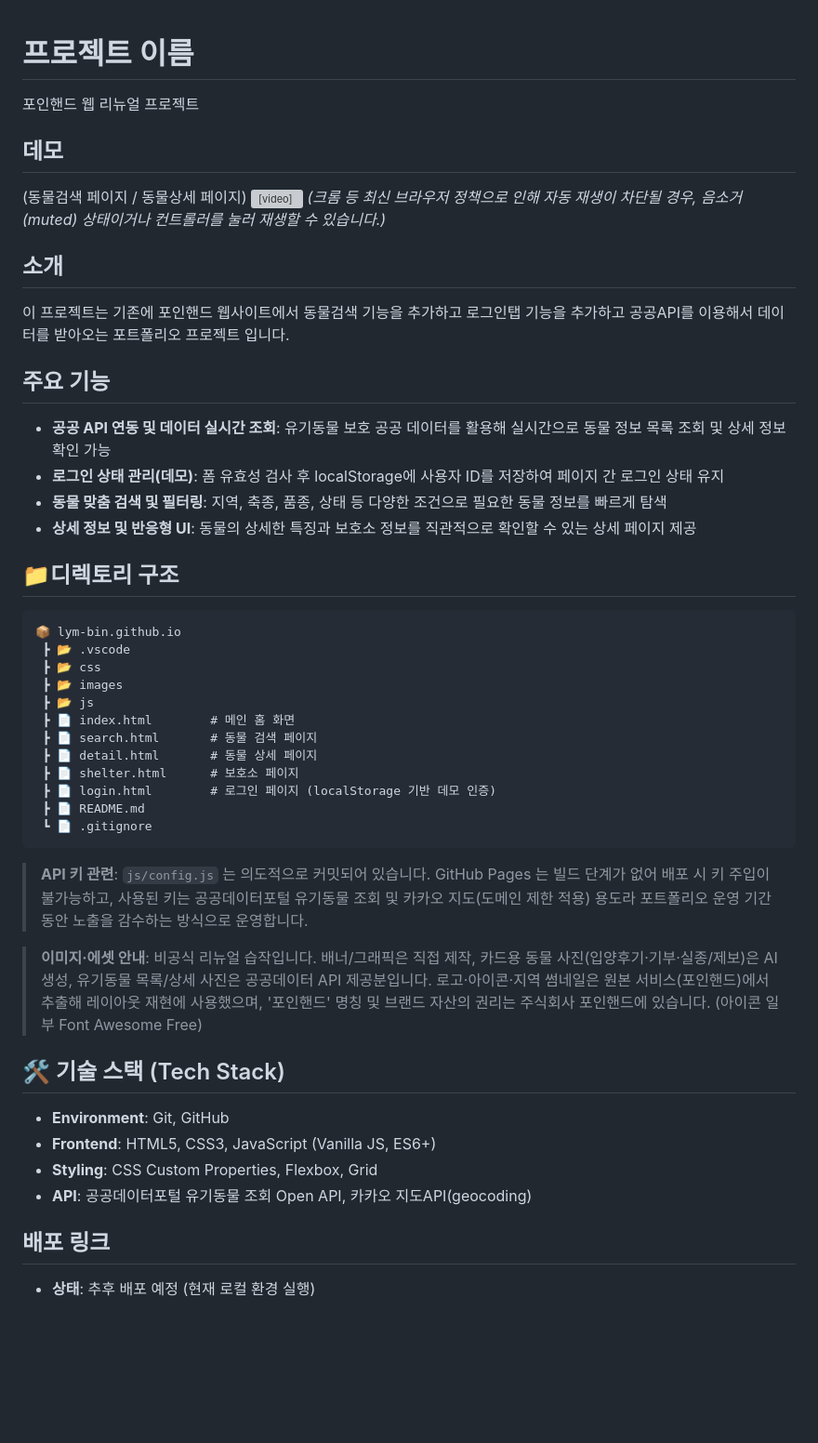
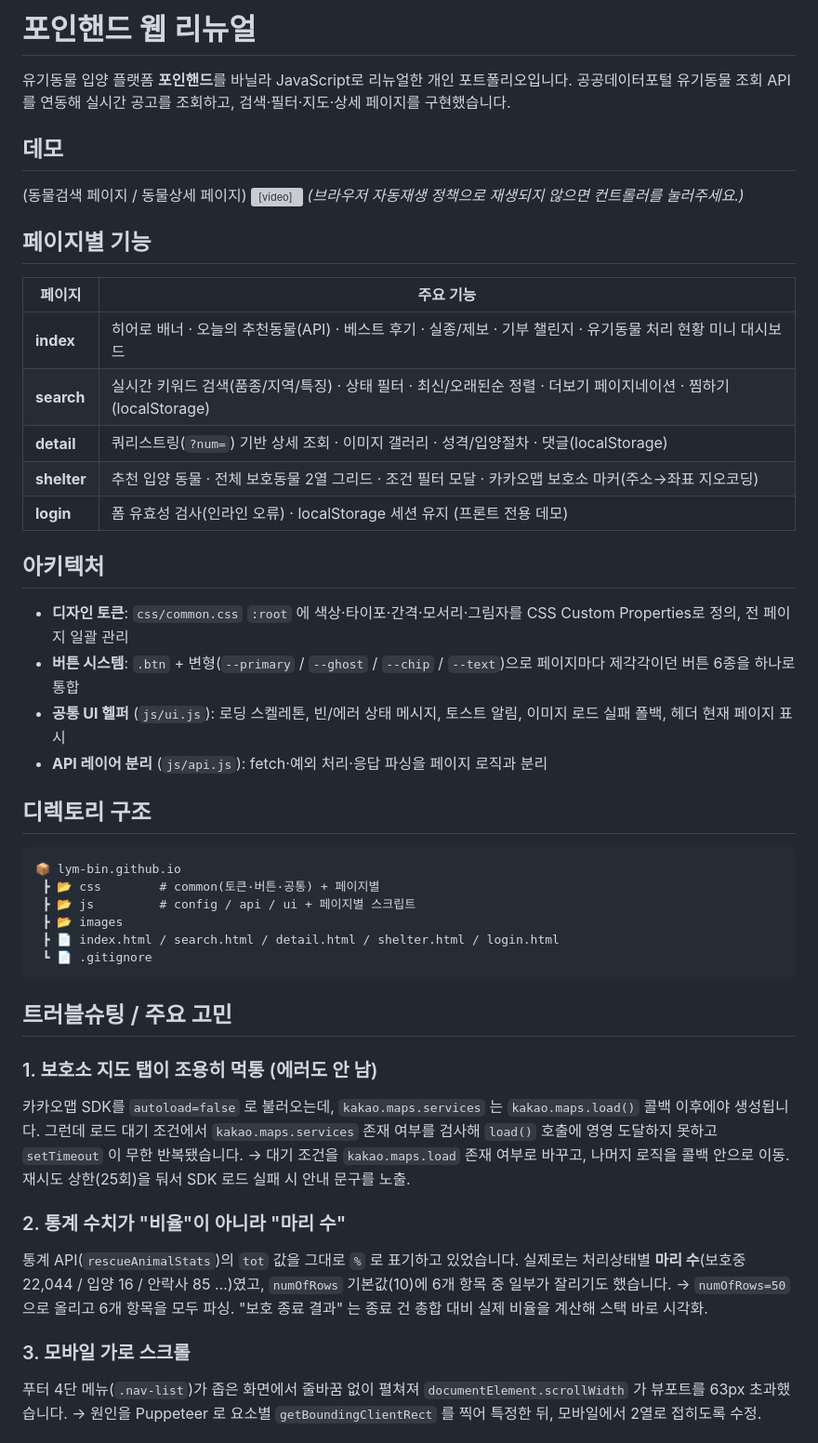
Before and after one commit to lym-bin/lym-bin.github.io, a Markdown page: README.md, the part around one of its changes. Shown at 93% size. Rendered like a GitHub page; blank space fills up the shorter version; grey boxes are pictures that could not be loaded.

Commit message:
docs: README 보강 (기능·아키텍처·트러블슈팅)

````diff
--- a/README.md
+++ b/README.md
@@ -1,55 +1,54 @@
+# 포인핸드 웹 리뉴얼
 
-# 프로젝트 이름
-포인핸드 웹 리뉴얼 프로젝트
+유기동물 입양 플랫폼 **포인핸드**를 바닐라 JavaScript로 리뉴얼한 개인 포트폴리오입니다.
+공공데이터포털 유기동물 조회 API를 연동해 실시간 공고를 조회하고, 검색·필터·지도·상세 페이지를 구현했습니다.
 
 ## 데모
+
 (동물검색 페이지 / 동물상세 페이지)
 <video src="https://github.com/user-attachments/assets/50b07d9c-4495-4a85-bd2b-749bc4a62fc4" autoplay loop muted playsinline width="100%"></video>
-*(크롬 등 최신 브라우저 정책으로 인해 자동 재생이 차단될 경우, 음소거(muted) 상태이거나 컨트롤러를 눌러 재생할 수 있습니다.)*
+*(브라우저 자동재생 정책으로 재생되지 않으면 컨트롤러를 눌러주세요.)*
 
-## 소개
-이 프로젝트는 기존에 포인핸드 웹사이트에서 동물검색 기능을 추가하고 로그인탭 기능을 추가하고 공공API를 이용해서
-데이터를 받아오는 포트폴리오 프로젝트 입니다.
+## 페이지별 기능
 
-## 주요 기능
-- **공공 API 연동 및 데이터 실시간 조회**: 유기동물 보호 공공 데이터를 활용해 실시간으로 동물 정보 목록 조회 및 상세 정보 확인 가능
-- **로그인 상태 관리(데모)**: 폼 유효성 검사 후 localStorage에 사용자 ID를 저장하여 페이지 간 로그인 상태 유지
-- **동물 맞춤 검색 및 필터링**: 지역, 축종, 품종, 상태 등 다양한 조건으로 필요한 동물 정보를 빠르게 탐색
-- **상세 정보 및 반응형 UI**: 동물의 상세한 특징과 보호소 정보를 직관적으로 확인할 수 있는 상세 페이지 제공
+| 페이지 | 주요 기능 |
+|---|---|
+| **index** | 히어로 배너 · 오늘의 추천동물(API) · 베스트 후기 · 실종/제보 · 기부 챌린지 · 유기동물 처리 현황 미니 대시보드 |
+| **search** | 실시간 키워드 검색(품종/지역/특징) · 상태 필터 · 최신/오래된순 정렬 · 더보기 페이지네이션 · 찜하기(localStorage) |
+| **detail** | 쿼리스트링(`?num=`) 기반 상세 조회 · 이미지 갤러리 · 성격/입양절차 · 댓글(localStorage) |
+| **shelter** | 추천 입양 동물 · 전체 보호동물 2열 그리드 · 조건 필터 모달 · 카카오맵 보호소 마커(주소→좌표 지오코딩) |
+| **login** | 폼 유효성 검사(인라인 오류) · localStorage 세션 유지 (프론트 전용 데모) |
 
-## 📁디렉토리 구조
+## 아키텍처
+
+- **디자인 토큰**: `css/common.css` `:root` 에 색상·타이포·간격·모서리·그림자를 CSS Custom Properties로 정의, 전 페이지 일괄 관리
+- **버튼 시스템**: `.btn` + 변형(`--primary` / `--ghost` / `--chip` / `--text`)으로 페이지마다 제각각이던 버튼 6종을 하나로 통합
+- **공통 UI 헬퍼** (`js/ui.js`): 로딩 스켈레톤, 빈/에러 상태 메시지, 토스트 알림, 이미지 로드 실패 폴백, 헤더 현재 페이지 표시
+- **API 레이어 분리** (`js/api.js`): fetch·예외 처리·응답 파싱을 페이지 로직과 분리
+
+## 디렉토리 구조
+
 ```text
 📦 lym-bin.github.io
- ┣ 📂 .vscode
- ┣ 📂 css
+ ┣ 📂 css        # common(토큰·버튼·공통) + 페이지별
+ ┣ 📂 js         # config / api / ui + 페이지별 스크립트
  ┣ 📂 images
- ┣ 📂 js
- ┣ 📄 index.html        # 메인 홈 화면
- ┣ 📄 search.html       # 동물 검색 페이지
- ┣ 📄 detail.html       # 동물 상세 페이지
- ┣ 📄 shelter.html      # 보호소 페이지
- ┣ 📄 login.html        # 로그인 페이지 (localStorage 기반 데모 인증)
- ┣ 📄 README.md
+ ┣ 📄 index.html / search.html / detail.html / shelter.html / login.html
  ┗ 📄 .gitignore
 ```
 
-> **API 키 관련**: `js/config.js` 는 의도적으로 커밋되어 있습니다.
-> GitHub Pages 는 빌드 단계가 없어 배포 시 키 주입이 불가능하고,
-> 사용된 키는 공공데이터포털 유기동물 조회 및 카카오 지도(도메인 제한 적용) 용도라
-> 포트폴리오 운영 기간 동안 노출을 감수하는 방식으로 운영합니다.
+## 트러블슈팅 / 주요 고민
 
-> **이미지·에셋 안내**: 비공식 리뉴얼 습작입니다.
-> 배너/그래픽은 직접 제작, 카드용 동물 사진(입양후기·기부·실종/제보)은 AI 생성,
-> 유기동물 목록/상세 사진은 공공데이터 API 제공분입니다.
-> 로고·아이콘·지역 썸네일은 원본 서비스(포인핸드)에서 추출해 레이아웃 재현에 사용했으며,
-> '포인핸드' 명칭 및 브랜드 자산의 권리는 주식회사 포인핸드에 있습니다. (아이콘 일부 Font Awesome Free)
+### 1. 보호소 지도 탭이 조용히 먹통 (에러도 안 남)
+카카오맵 SDK를 `autoload=false` 로 불러오는데, `kakao.maps.services` 는 `kakao.maps.load()` 콜백 이후에야 생성됩니다.
+그런데 로드 대기 조건에서 `kakao.maps.services` 존재 여부를 검사해 `load()` 호출에 영영 도달하지 못하고 `setTimeout` 이 무한 반복됐습니다.
+→ 대기 조건을 `kakao.maps.load` 존재 여부로 바꾸고, 나머지 로직을 콜백 안으로 이동. 재시도 상한(25회)을 둬서 SDK 로드 실패 시 안내 문구를 노출.
 
-## 🛠️ 기술 스택 (Tech Stack)
-- **Environment**: Git, GitHub
-- **Frontend**: HTML5, CSS3, JavaScript (Vanilla JS, ES6+)
-- **Styling**: CSS Custom Properties, Flexbox, Grid
-- **API**: 공공데이터포털 유기동물 조회 Open API, 카카오 지도API(geocoding)
+### 2. 통계 수치가 "비율"이 아니라 "마리 수"
+통계 API(`rescueAnimalStats`)의 `tot` 값을 그대로 `%` 로 표기하고 있었습니다. 실제로는 처리상태별 **마리 수**(보호중 22,044 / 입양 16 / 안락사 85 …)였고, `numOfRows` 기본값(10)에 6개 항목 중 일부가 잘리기도 했습니다.
+→ `numOfRows=50` 으로 올리고 6개 항목을 모두 파싱. "보호 종료 결과" 는 종료 건 총합 대비 실제 비율을 계산해 스택 바로 시각화.
 
-## 배포 링크
-- **상태**: 추후 배포 예정 (현재 로컬 환경 실행)
+### 3. 모바일 가로 스크롤
+푸터 4단 메뉴(`.nav-list`)가 좁은 화면에서 줄바꿈 없이 펼쳐져 `documentElement.scrollWidth` 가 뷰포트를 63px 초과했습니다.
+→ 원인을 Puppeteer 로 요소별 `getBoundingClientRect` 를 찍어 특정한 뒤, 모바일에서 2열로 접히도록 수정.
 
````
Also changed, not shown: other parts of README.md (+28 -5 lines).
